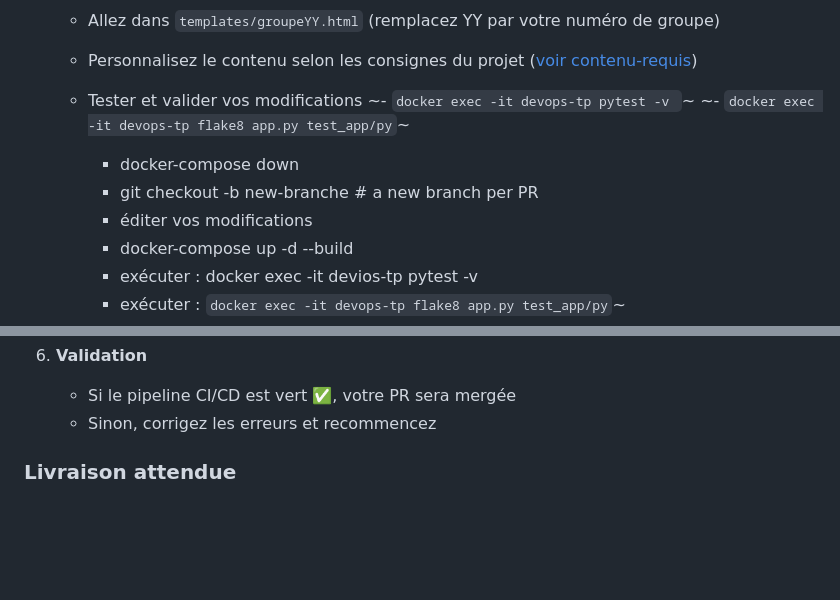
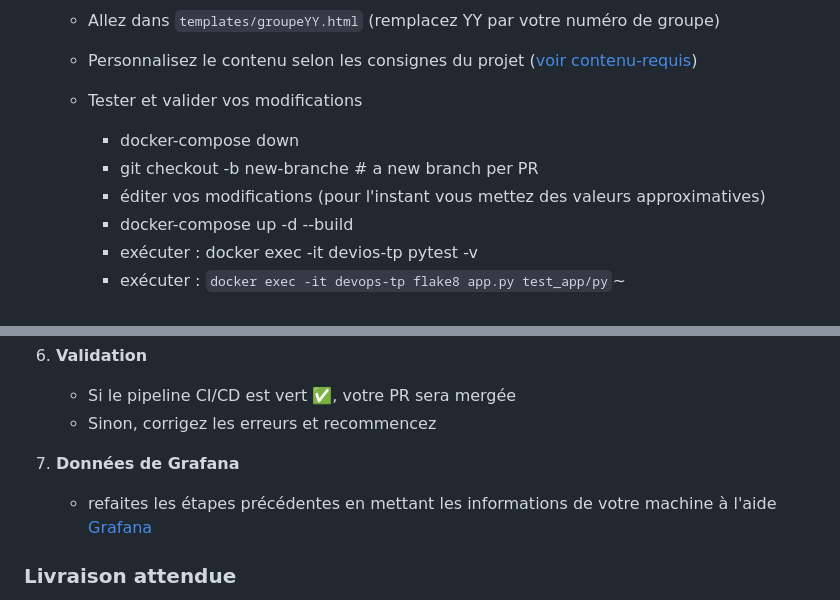
Before and after one commit to nooky77/devops-ci-cd-lab, a Markdown page: README.md, 2 parts joined by grey strips. GitHub-like rendering; blank space fills up the shorter version.

```diff
--- a/README.md
+++ b/README.md
@@ -46,11 +46,9 @@ devops-v2/
    - Personnalisez le contenu selon les consignes du projet ([voir contenu-requis](contenu-requis.md))
 
    - Tester et valider vos modifications
-      ~- `docker exec -it devops-tp pytest -v `~
-      ~- `docker exec -it devops-tp flake8 app.py test_app/py`~
       - docker-compose down
       - git checkout -b new-branche  # a new branch per PR
-      - éditer vos modifications
+      - éditer vos modifications (pour l'instant vous mettez des valeurs approximatives)
       - docker-compose up -d --build
       - exécuter : docker exec -it devios-tp pytest -v
       - exécuter : `docker exec -it devops-tp flake8 app.py test_app/py`~
@@ -76,6 +74,9 @@ git push origin new-branch
 6. **Validation**
    - Si le pipeline CI/CD est vert ✅, votre PR sera mergée
    - Sinon, corrigez les erreurs et recommencez
+
+7. **Données de Grafana**
+   - refaites les étapes précédentes en mettant les informations de votre machine à l'aide [Grafana](https://campusconnect.fr/mod/page/view.php?id=8201)
 
 ### Livraison attendue
 - Un seul fichier modifié : `templates/groupeYY.html`
```
